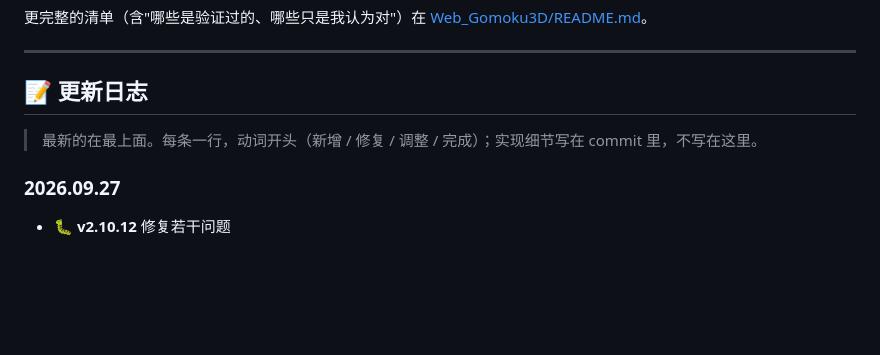
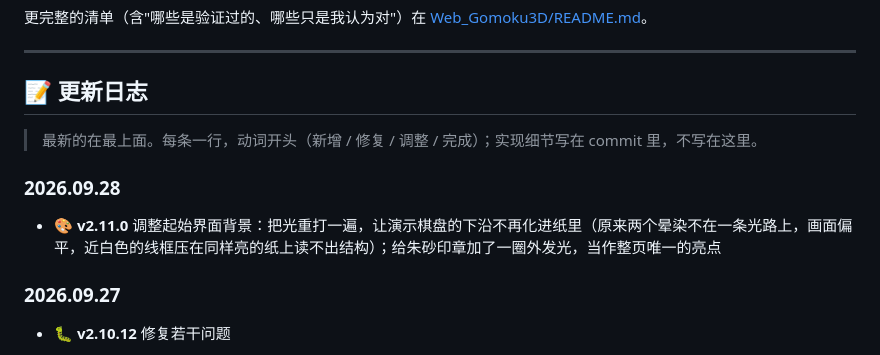
Before and after one commit to AWua-Dcm/gomoku-3d-4d, a Markdown page: README.md, the part around the change. Rendered like a GitHub page; blank space fills up the shorter version.

```diff
--- a/README.md
+++ b/README.md
@@ -221,6 +221,10 @@ bash _verify/run-all.sh
 
 > 最新的在最上面。每条一行，动词开头（新增 / 修复 / 调整 / 完成）；实现细节写在 commit 里，不写在这里。
 
+### 2026.09.28
+
+- 🎨 **v2.11.0** 调整起始界面背景：把光重打一遍，让演示棋盘的下沿不再化进纸里（原来两个晕染不在一条光路上，画面偏平，近白色的线框压在同样亮的纸上读不出结构）；给朱砂印章加了一圈外发光，当作整页唯一的亮点
+
 ### 2026.09.27
 
 - 🐛 **v2.10.12** 修复若干问题
```
Also changed, not shown: README.en.md (+4 -0 lines).
